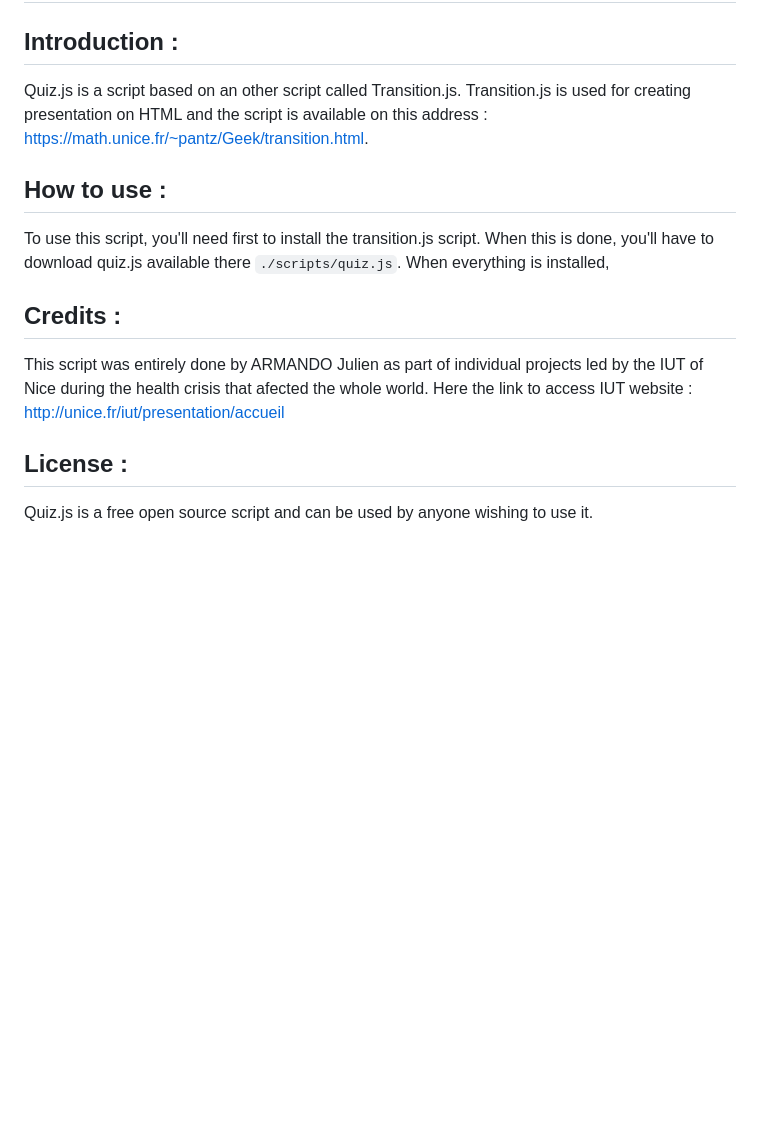
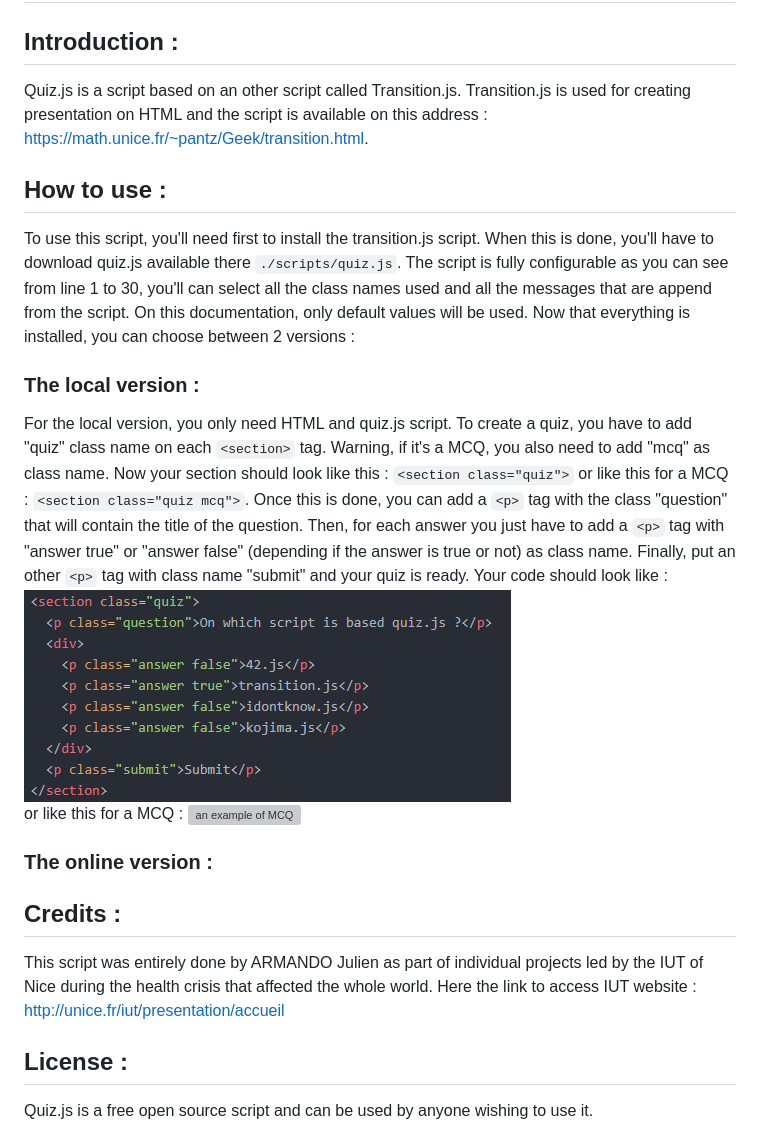
Before and after one commit to Hanasagi/audioRecorderJS, a Markdown page: README.md, the part around the change. Drawn GitHub-style; pictures changed too: images/quiz_example.png (added); blank space fills up the shorter version; grey boxes are pictures that could not be loaded.

Commit message:
50% README

```diff
--- a/README.md
+++ b/README.md
@@ -2,16 +2,24 @@
 
 ## Introduction :
 
-Quiz.js is a script based on an other script called Transition.js. Transition.js is used for creating presentation on HTML and the script is available on this address : https://math.unice.fr/~pantz/Geek/transition.html.
+Quiz.js is a script based on an other script called Transition.js. Transition.js is used for creating presentation on HTML and the script is available on this address : <https://math.unice.fr/~pantz/Geek/transition.html>.
 
 ## How to use :
 
-To use this script, you'll need first to install the transition.js script. When this is done, you'll have to download quiz.js available there `./scripts/quiz.js`. When everything is installed,
+To use this script, you'll need first to install the transition.js script. When this is done, you'll have to download quiz.js available there `./scripts/quiz.js`. The script is fully configurable as you can see from line 1 to 30, you'll can select all the class names used and all the messages that are append from the script. On this documentation, only default values will be used. Now that everything is installed, you can choose between 2 versions :
+
+### The local version :
+
+For the local version, you only need HTML and quiz.js script. To create a quiz, you have to add "quiz" class name on each `<section>` tag. Warning, if it's a MCQ, you also need to add "mcq" as class name. Now your section should look like this : `<section class="quiz">` or like this for a MCQ : `<section class="quiz mcq">`. Once this is done, you can add a `<p>` tag with the class "question" that will contain the title of the question. Then, for each answer you just have to add a `<p>` tag with "answer true" or "answer false" (depending if the answer is true or not) as class name. Finally, put an other `<p>` tag with class name "submit" and your quiz is ready. Your code should look like :
+<br>
+![an example of quiz](./images/quiz_example.png) <br> or like this for a MCQ :
+![an example of MCQ](./images/mcq_example.png)
+
+### The online version :
 
 ## Credits :
 
-This script was entirely done by ARMANDO Julien as part of individual projects led by the IUT of Nice during the health crisis that afected the whole world. Here the link to access IUT website : <br>
-http://unice.fr/iut/presentation/accueil
+This script was entirely done by ARMANDO Julien as part of individual projects led by the IUT of Nice during the health crisis that affected the whole world. Here the link to access IUT website : <http://unice.fr/iut/presentation/accueil>
 
 ## License :
 
```
Also changed, not shown: images/mcq_example.PNG (added), 6 other files.
